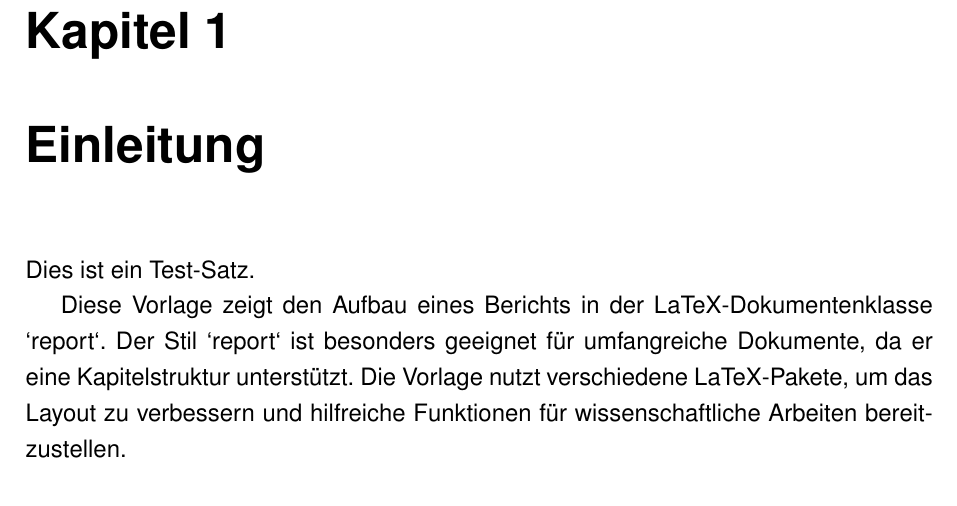
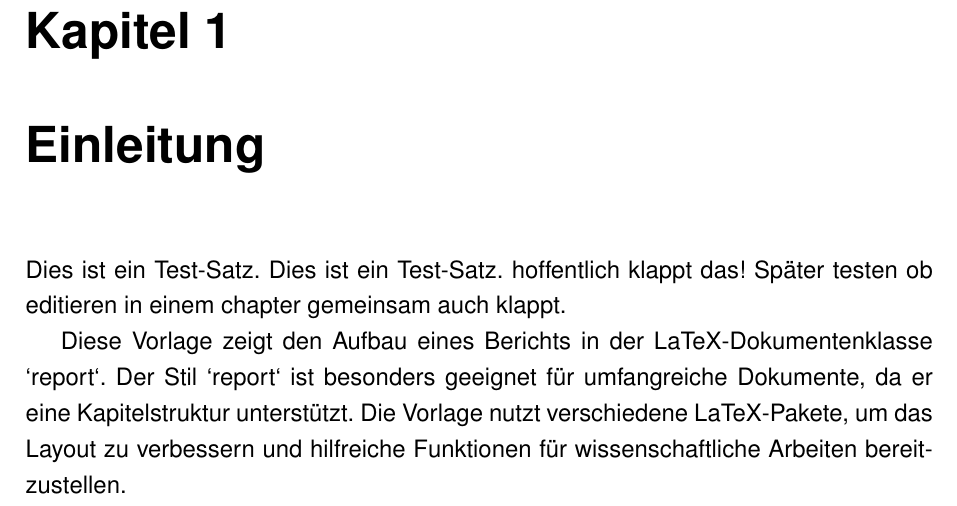
Before and after one commit to afkrause/collablatex, a LaTeX document (test.tex): part of page 5 of 11, cut so that both start at the same text. Compiled offline with pdfLaTeX.

Commit message:
Update von andre test.tex

```diff
--- a/test.tex
+++ b/test.tex
@@ -91,7 +91,9 @@
 \pagenumbering{arabic}
 
 \chapter{Einleitung}
-                                                                                    Dies ist ein Test-Satz.
+Dies ist ein Test-Satz.
+Dies ist ein Test-Satz. hoffentlich klappt das!
+Später testen ob editieren in einem chapter gemeinsam auch klappt.
 
 Diese Vorlage zeigt den Aufbau eines Berichts in der LaTeX-Dokumentenklasse
 `report`. Der Stil `report` ist besonders geeignet für umfangreiche Dokumente,
```
